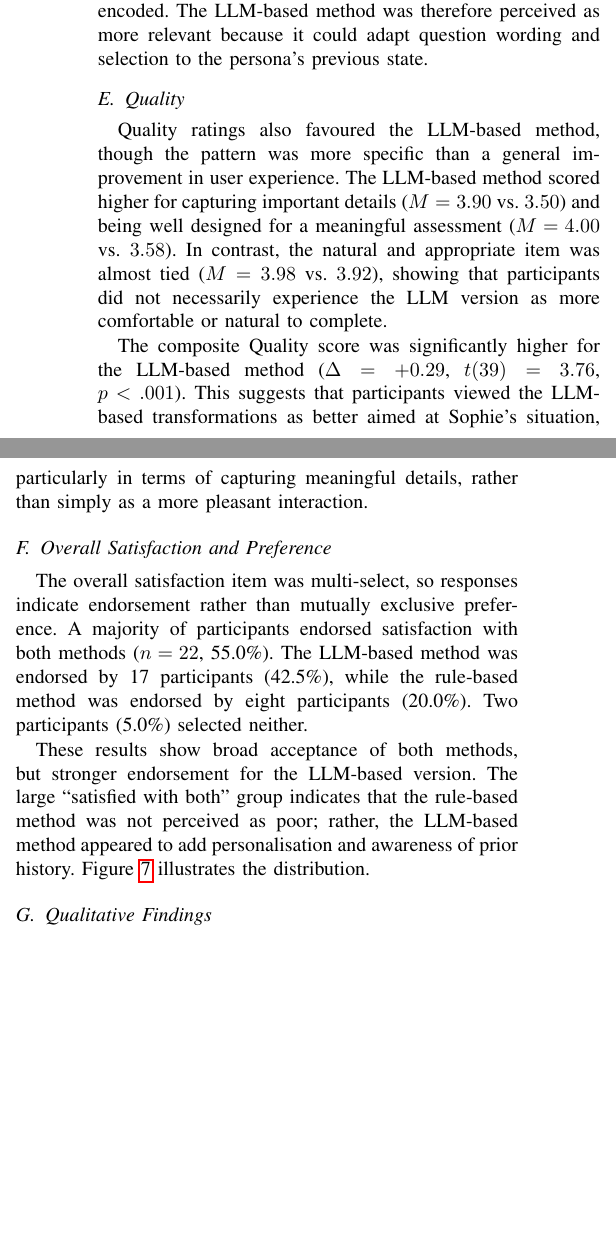
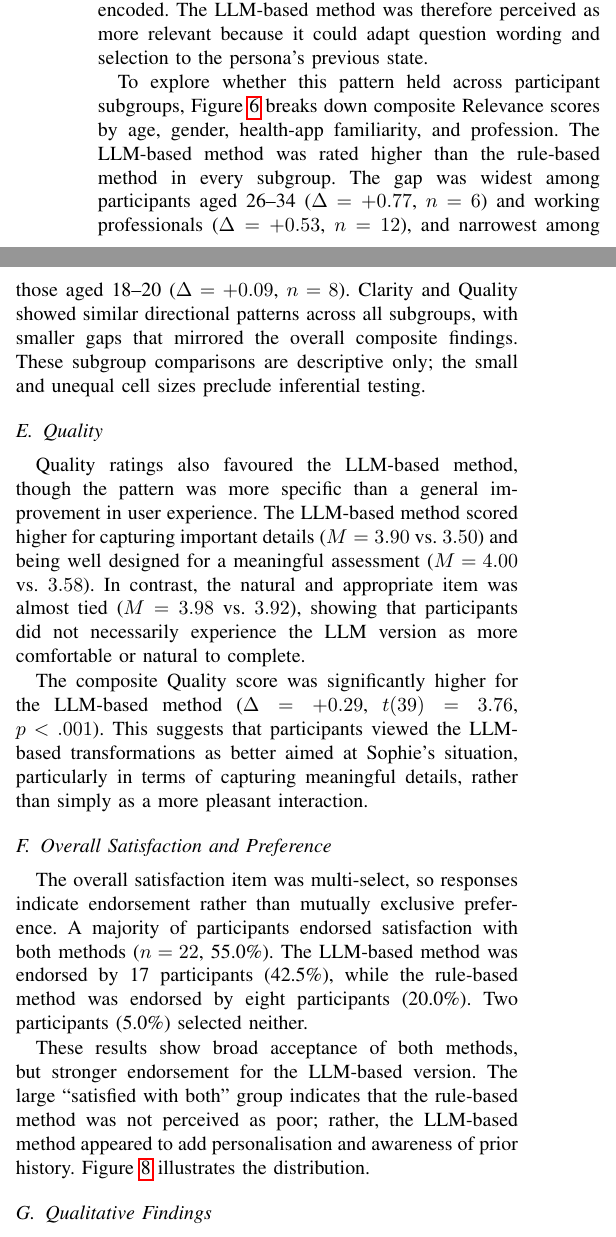
Before and after one commit to JayReeMarine/FWG-Adaptive-Assessments, a LaTeX paper (academic_paper/ENG_FIT_4701_2.tex): two parts of the columns of page 7 of 10 before the commit and two parts of the columns of page 7 of 11 after it, joined at a grey line, cut so that both start at the same text, the shorter picture padded with empty space. Compiled offline with pdfLaTeX.

Commit message:
add demographic relevance chart

```diff
--- a/academic_paper/ENG_FIT_4701_2.tex
+++ b/academic_paper/ENG_FIT_4701_2.tex
@@ -724,3 +731,13 @@ unless those pathways were manually encoded. The LLM-based method was
 therefore perceived as more relevant because it could adapt question wording
 and selection to the persona's previous state.
 
+To explore whether this pattern held across participant subgroups,
+Figure~\ref{fig:demo_relevance} breaks down composite Relevance scores by
+age, gender, health-app familiarity, and profession. The LLM-based method
+was rated higher than the rule-based method in every subgroup. The gap was
+widest among participants aged 26--34 ($\Delta=+0.77$, $n=6$) and working
+professionals ($\Delta=+0.53$, $n=12$), and narrowest among those aged
+18--20 ($\Delta=+0.09$, $n=8$). Clarity and Quality showed similar
+directional patterns across all subgroups, with smaller gaps that mirrored
+the overall composite findings. These subgroup comparisons are descriptive
+only; the small and unequal cell sizes preclude inferential testing.
@@ -727,5 +749,9 @@ and selection to the persona's previous state.
+  \label{fig:demo_relevance}
+\end{figure*}
+
 \subsection{Quality}
 \label{subsec:quality_results}
+
 Quality ratings also favoured the LLM-based method, though the pattern was more
 specific than a general improvement in user experience. The LLM-based method
 scored higher for capturing important details ($M=3.90$ vs.~$3.50$) and being
```
Also changed, not shown: academic_paper/ENG_FIT_4701_2.pdf, academic_paper/figures/demographic_clarity.png (added), academic_paper/figures/demographic_quality.png (added), academic_paper/figures/demographic_relevance.png (added), academic_paper/figures/methodology_diagram.jpg (added), academic_paper/ENG_FIT_4701_2.tex (17 more changed lines).
